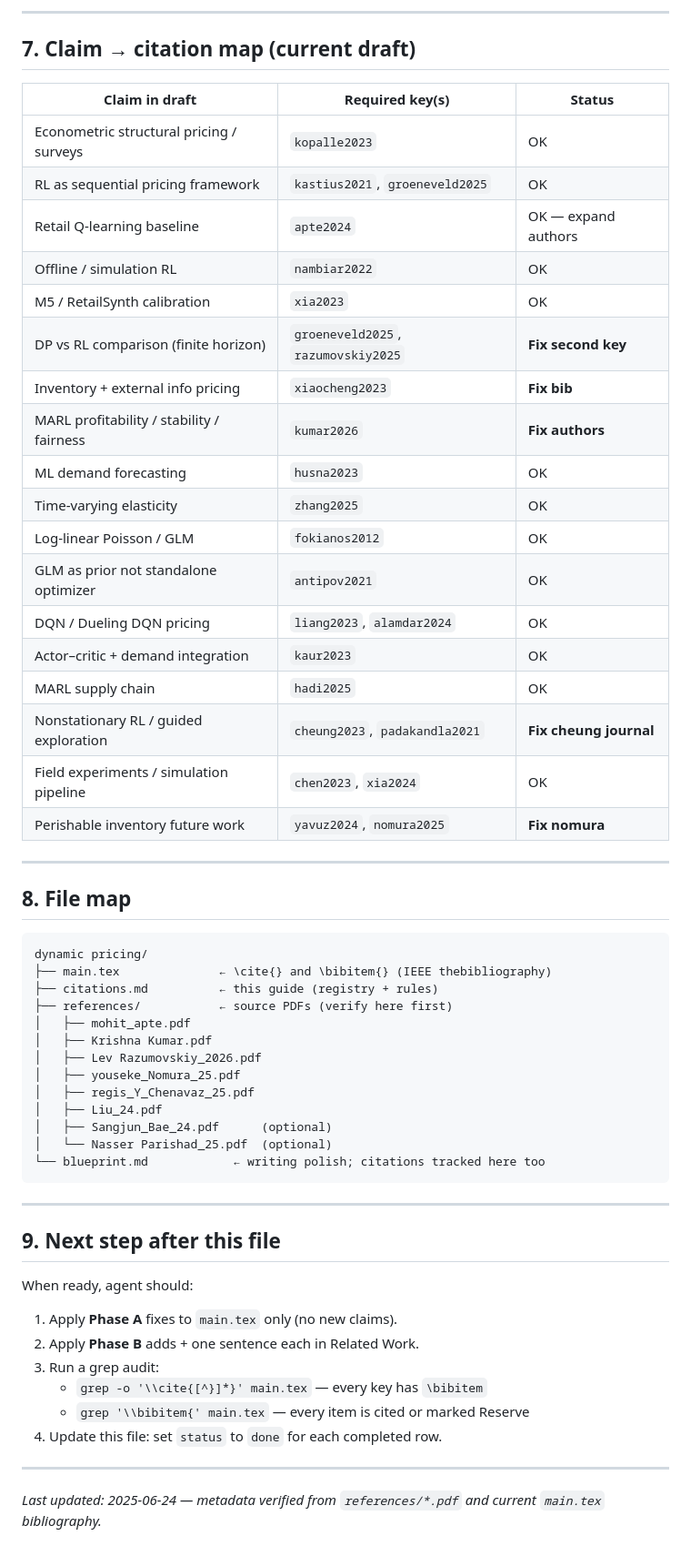
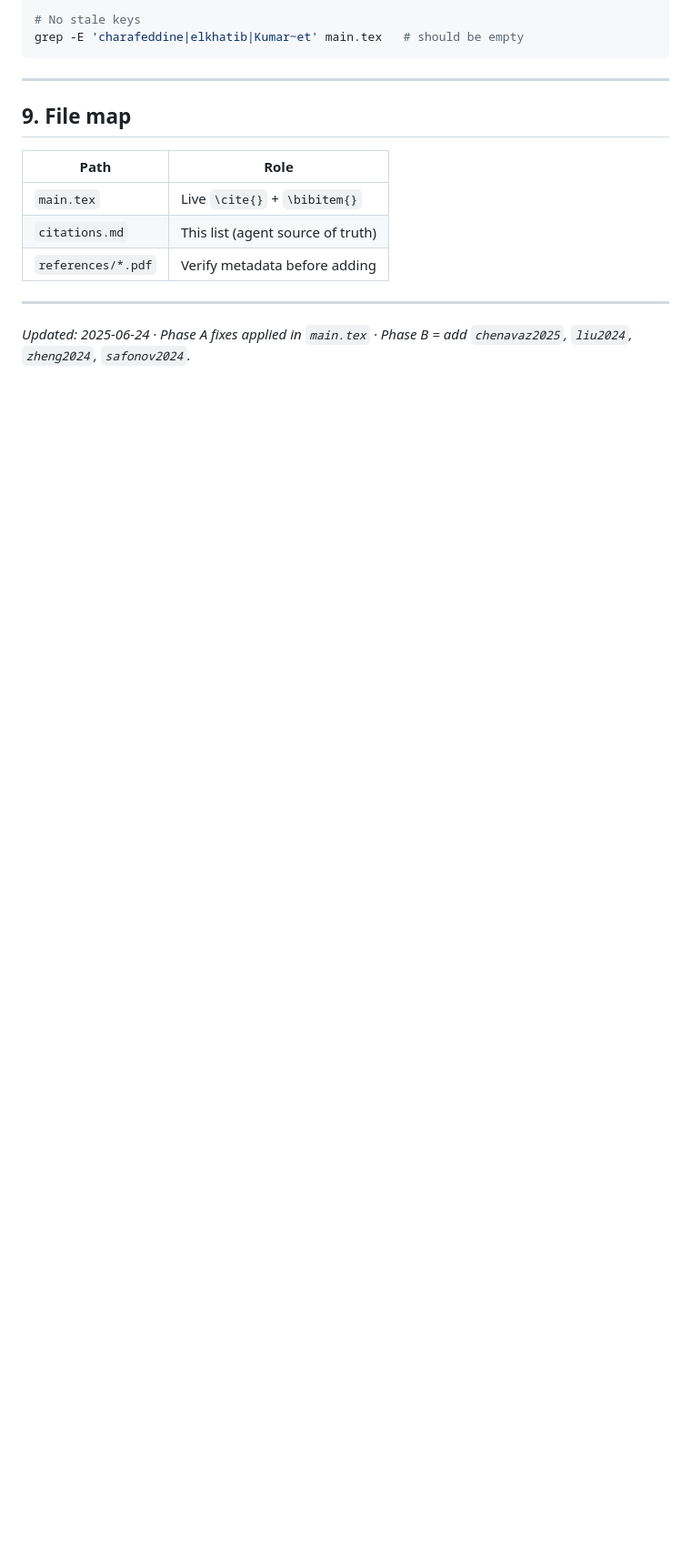
Before and after one commit to RudraPramanik/dynamic-pricing-rl, a Markdown page: citations.md, the part around one of its changes. Shown at 91% size. GitHub-like rendering; blank space fills up the shorter version.

Commit message:
citation added

````diff
--- a/citations.md
+++ b/citations.md
@@ -298,61 +223,17 @@ reinforcement learning,''
----
-
-## 7. Claim → citation map (current draft)
-
-| Claim in draft | Required key(s) | Status |
-|----------------|-----------------|--------|
-| Econometric structural pricing / surveys | `kopalle2023` | OK |
-| RL as sequential pricing framework | `kastius2021`, `groeneveld2025` | OK |
-| Retail Q-learning baseline | `apte2024` | OK — expand authors |
-| Offline / simulation RL | `nambiar2022` | OK |
-| M5 / RetailSynth calibration | `xia2023` | OK |
-| DP vs RL comparison (finite horizon) | `groeneveld2025`, `razumovskiy2025` | **Fix second key** |
-| Inventory + external info pricing | `xiaocheng2023` | **Fix bib** |
-| MARL profitability / stability / fairness | `kumar2026` | **Fix authors** |
-| ML demand forecasting | `husna2023` | OK |
-| Time-varying elasticity | `zhang2025` | OK |
-| Log-linear Poisson / GLM | `fokianos2012` | OK |
-| GLM as prior not standalone optimizer | `antipov2021` | OK |
-| DQN / Dueling DQN pricing | `liang2023`, `alamdar2024` | OK |
-| Actor–critic + demand integration | `kaur2023` | OK |
-| MARL supply chain | `hadi2025` | OK |
-| Nonstationary RL / guided exploration | `cheung2023`, `padakandla2021` | **Fix cheung journal** |
-| Field experiments / simulation pipeline | `chen2023`, `xia2024` | OK |
-| Perishable inventory future work | `yavuz2024`, `nomura2025` | **Fix nomura** |
-
----
-
-## 8. File map
-
-```
-dynamic pricing/
-├── main.tex              ← \cite{} and \bibitem{} (IEEE thebibliography)
-├── citations.md          ← this guide (registry + rules)
-├── references/           ← source PDFs (verify here first)
-│   ├── mohit_apte.pdf
-│   ├── Krishna Kumar.pdf
-│   ├── Lev Razumovskiy_2026.pdf
-│   ├── youseke_Nomura_25.pdf
-│   ├── regis_Y_Chenavaz_25.pdf
-│   ├── Liu_24.pdf
-│   ├── Sangjun_Bae_24.pdf      (optional)
-│   └── Nasser Parishad_25.pdf  (optional)
-└── blueprint.md            ← writing polish; citations tracked here too
+# No stale keys
+grep -E 'charafeddine|elkhatib|Kumar~et' main.tex   # should be empty
 ```
 
 ---
 
-## 9. Next step after this file
+## 9. File map
 
-When ready, agent should:
-
-1. Apply **Phase A** fixes to `main.tex` only (no new claims).
-2. Apply **Phase B** adds + one sentence each in Related Work.
-3. Run a grep audit:
-   - `grep -o '\\cite{[^}]*}' main.tex` — every key has `\bibitem`
-   - `grep '\\bibitem{' main.tex` — every item is cited or marked Reserve
-4. Update this file: set `status` to `done` for each completed row.
+| Path | Role |
+|------|------|
+| `main.tex` | Live `\cite{}` + `\bibitem{}` |
+| `citations.md` | This list (agent source of truth) |
+| `references/*.pdf` | Verify metadata before adding |
 
 ---
 
-*Last updated: 2025-06-24 — metadata verified from `references/*.pdf` and current `main.tex` bibliography.*
+*Updated: 2025-06-24 · Phase A fixes applied in `main.tex` · Phase B = add `chenavaz2025`, `liu2024`, `zheng2024`, `safonov2024`.*
````
Also changed, not shown: other parts of citations.md (+167 -242 lines).
